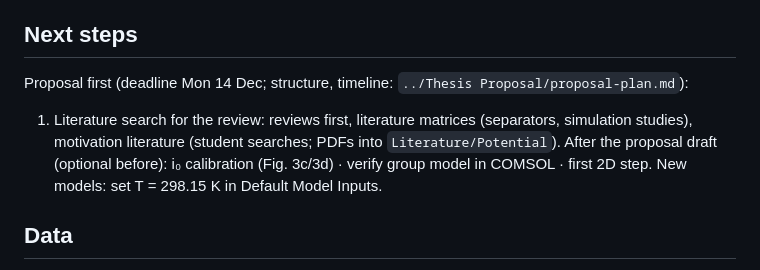
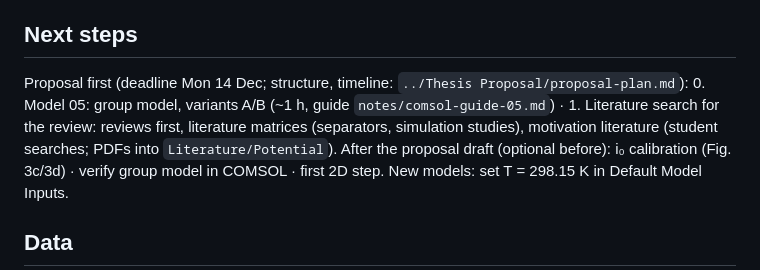
Before and after one commit to KonradBraun/Master-Thesis-Tsinghua, a Markdown page: notes/progress.md, the part around the change. Drawn GitHub-style.

Commit message:
Add COMSOL guide 05: group model variants A and B
Co-Authored-By: Claude Opus 5.5 <noreply@anthropic.com>

```diff
--- a/notes/progress.md
+++ b/notes/progress.md
@@ -58,7 +58,7 @@ Findings: (1) Ohm's law needs ~47–51 / ~14–16 mV, not 10 mV → F13 confirme
 
 ## Next steps
 Proposal first (deadline Mon 14 Dec; structure, timeline: `../Thesis Proposal/proposal-plan.md`):
-1. Literature search for the review: reviews first, literature matrices (separators, simulation studies), motivation literature (student searches; PDFs into `Literature/Potential`).
+0. Model 05: group model, variants A/B (~1 h, guide `notes/comsol-guide-05.md`) · 1. Literature search for the review: reviews first, literature matrices (separators, simulation studies), motivation literature (student searches; PDFs into `Literature/Potential`).
 After the proposal draft (optional before): i₀ calibration (Fig. 3c/3d) · verify group model in COMSOL · first 2D step. New models: set T = 298.15 K in Default Model Inputs.
 
 ## Data
```
Also changed, not shown: notes/comsol-guide-05.md (added, +44 -0 lines).
